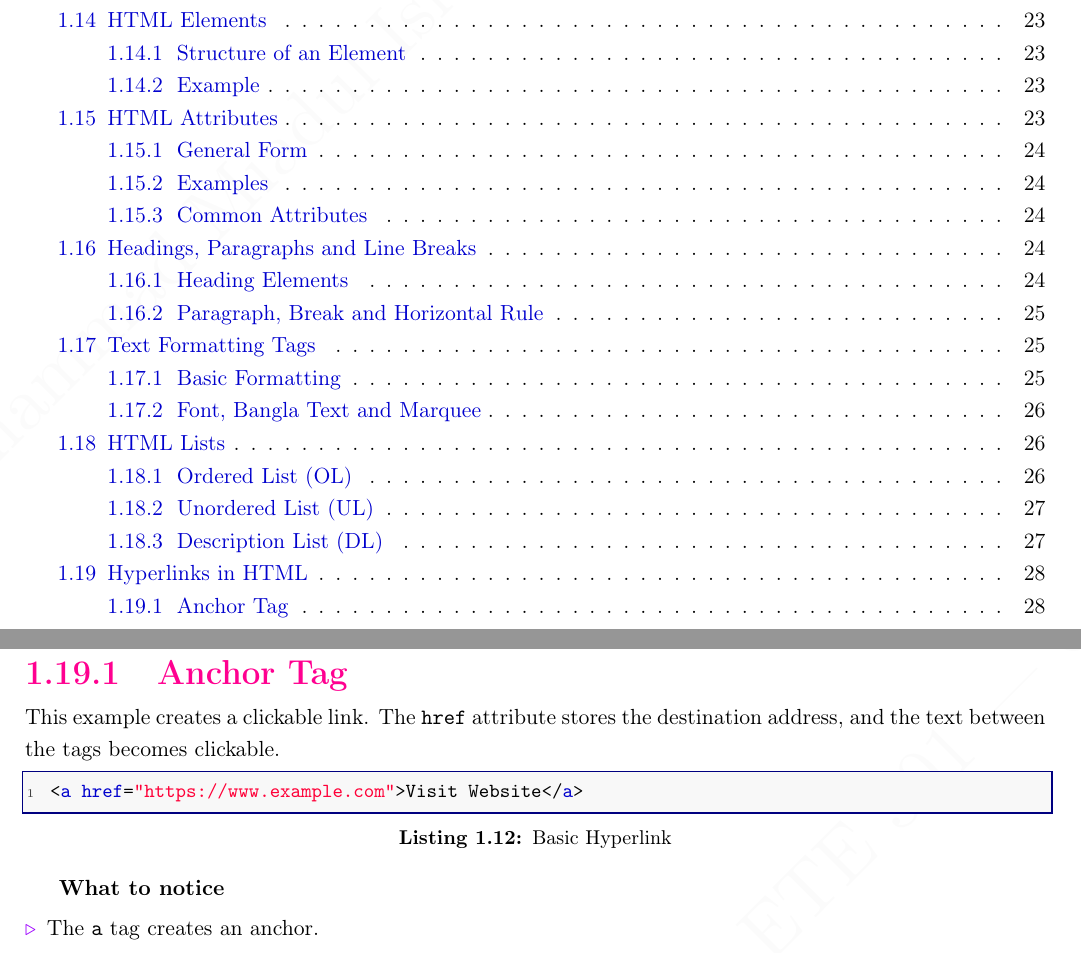
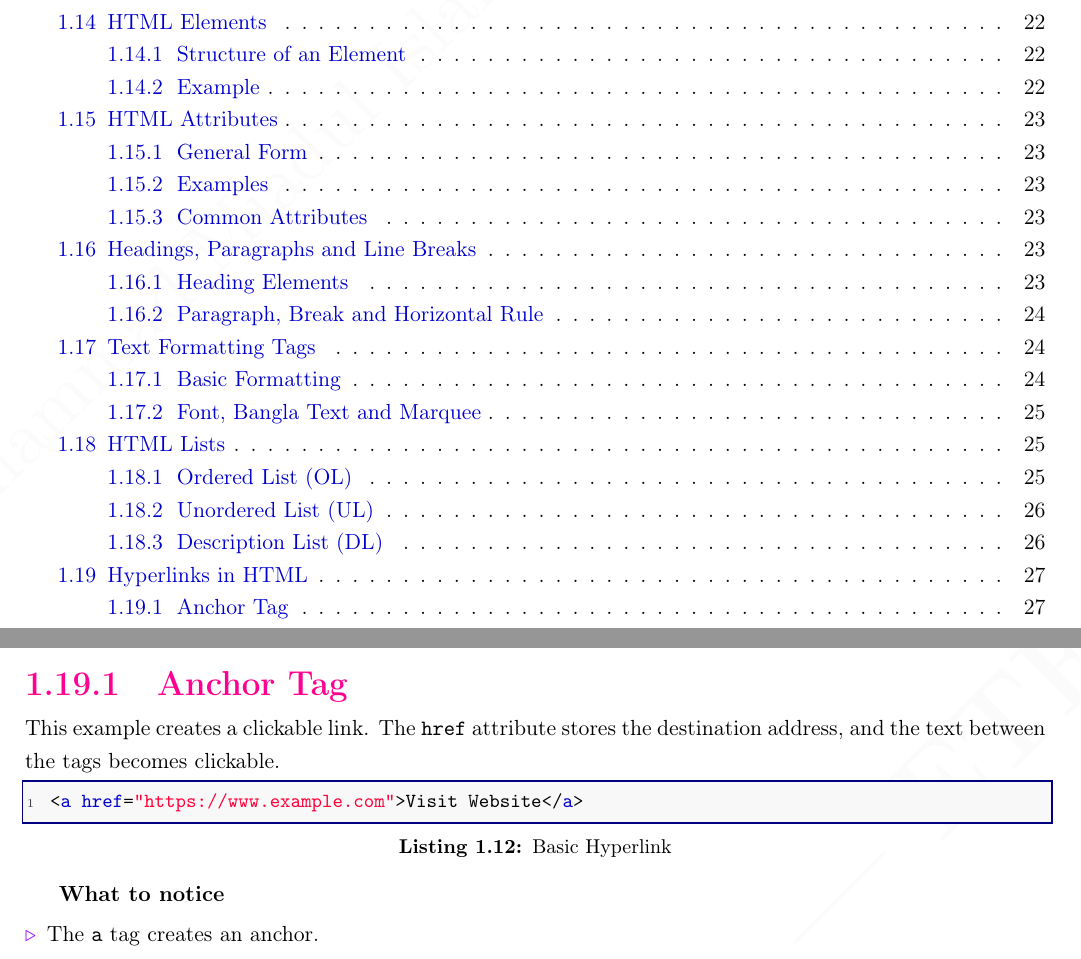
Before and after one commit to MIJ-codes/ICT, a LaTeX book (main.tex, which reads preamble.tex): two parts of pages 2 and 28 of 30 before the commit and two parts of pages 2 and 27 of 29 after it, joined at a grey line, cut so that both start at the same text. Compiled offline with pdfLaTeX.

Commit message:
Third commit
Co-authored-by: Copilot <copilot@github.com>

```diff
--- a/preamble.tex
+++ b/preamble.tex
@@ -51,11 +51,12 @@
 
 \usepackage[
     top=2.0cm,
-    bottom=2cm,
+    bottom=1.5cm,
     left=1.5cm,
     right=1.5cm,
     headheight=24pt,
-    headsep=10pt
+    headsep=10pt,
+    footskip=1.15cm
 ]{geometry}
 
 % ─── Page breaking behaviour ─────────────────────────────────────────────────
@@ -579,15 +575,15 @@
                 (frame.north west) rectangle ([yshift=-2pt]frame.north east);
             \path[shade, left color=#1, middle color=#1!28, right color=white]
                 (frame.south west) rectangle ([yshift=2pt]frame.south east);
-            \draw[#1!18, line width=0.4pt]
+            \draw[#1!45, line width=0.55pt]
                 ([yshift=-2pt]frame.north east) -- ([yshift=-10pt]frame.north east);
-            \draw[#1!18, line width=0.4pt]
+            \draw[#1!45, line width=0.55pt]
                 ([yshift=2pt]frame.south east) -- ([yshift=10pt]frame.south east);
         },
         overlay first={
             \path[shade, left color=#1, middle color=#1!28, right color=white]
                 (frame.north west) rectangle ([yshift=-2pt]frame.north east);
-            \draw[#1!18, line width=0.4pt]
+            \draw[#1!45, line width=0.55pt]
                 ([yshift=-2pt]frame.north east) -- ([yshift=-10pt]frame.north east);
         },
         overlay middle={
@@ -599,7 +595,7 @@
         overlay last={
             \path[shade, left color=#1, middle color=#1!28, right color=white]
                 (frame.south west) rectangle ([yshift=2pt]frame.south east);
-            \draw[#1!18, line width=0.4pt]
+            \draw[#1!45, line width=0.55pt]
                 ([yshift=2pt]frame.south east) -- ([yshift=10pt]frame.south east);
         },
     }
@@ -752,7 +748,6 @@
 \AtBeginEnvironment{longtable}{%
     \arrayrulecolor{tablegrid}%
     \rowcolors{2}{white}{tablezebrarow}%
-    \needspace{0.12\textheight}%
 }
 \AtEndEnvironment{longtable}{\rowcolors{2}{}{}}
 
```
Also changed, not shown: main.pdf, preamble.tex (11 more changed lines), 6 other files.
